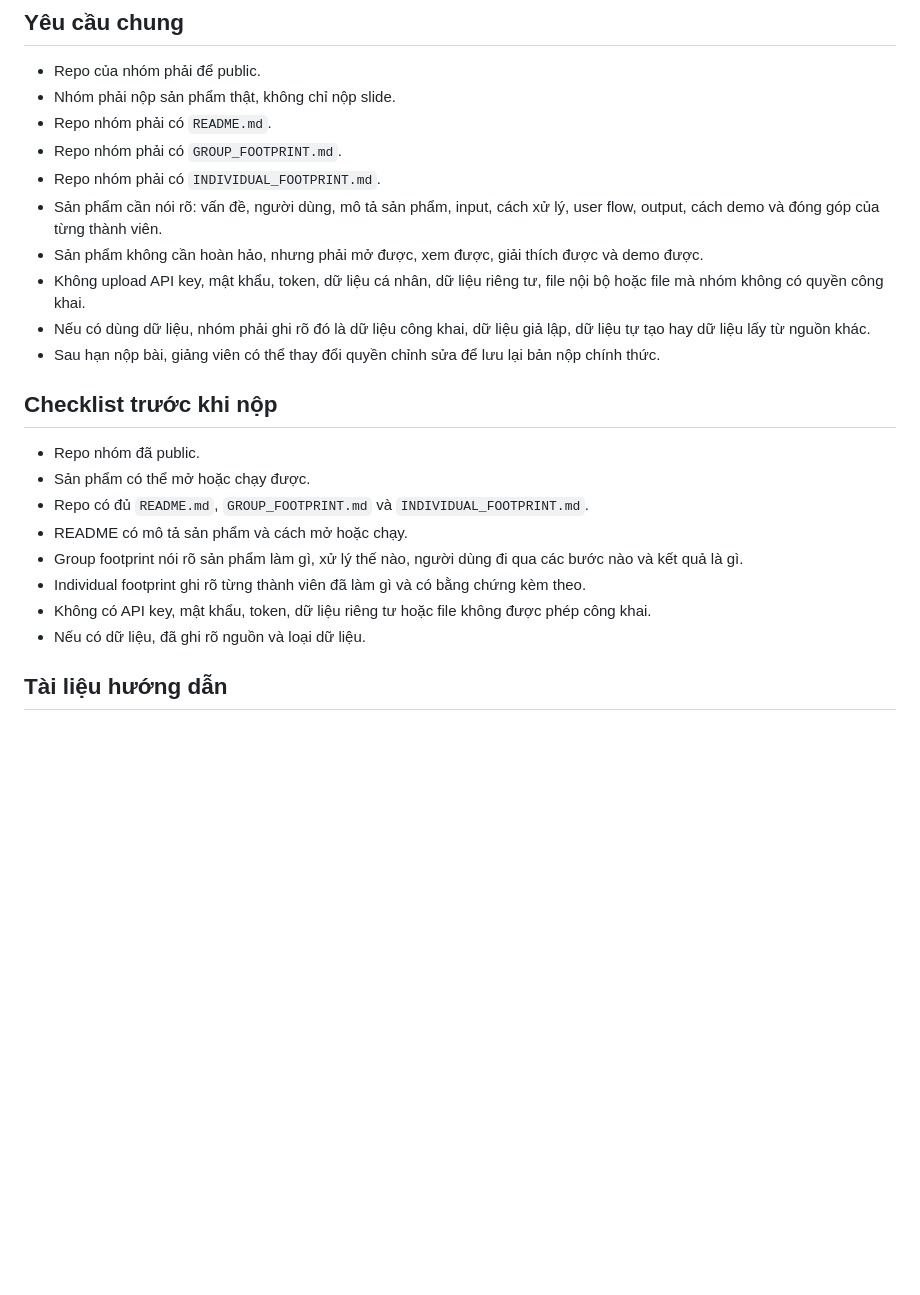
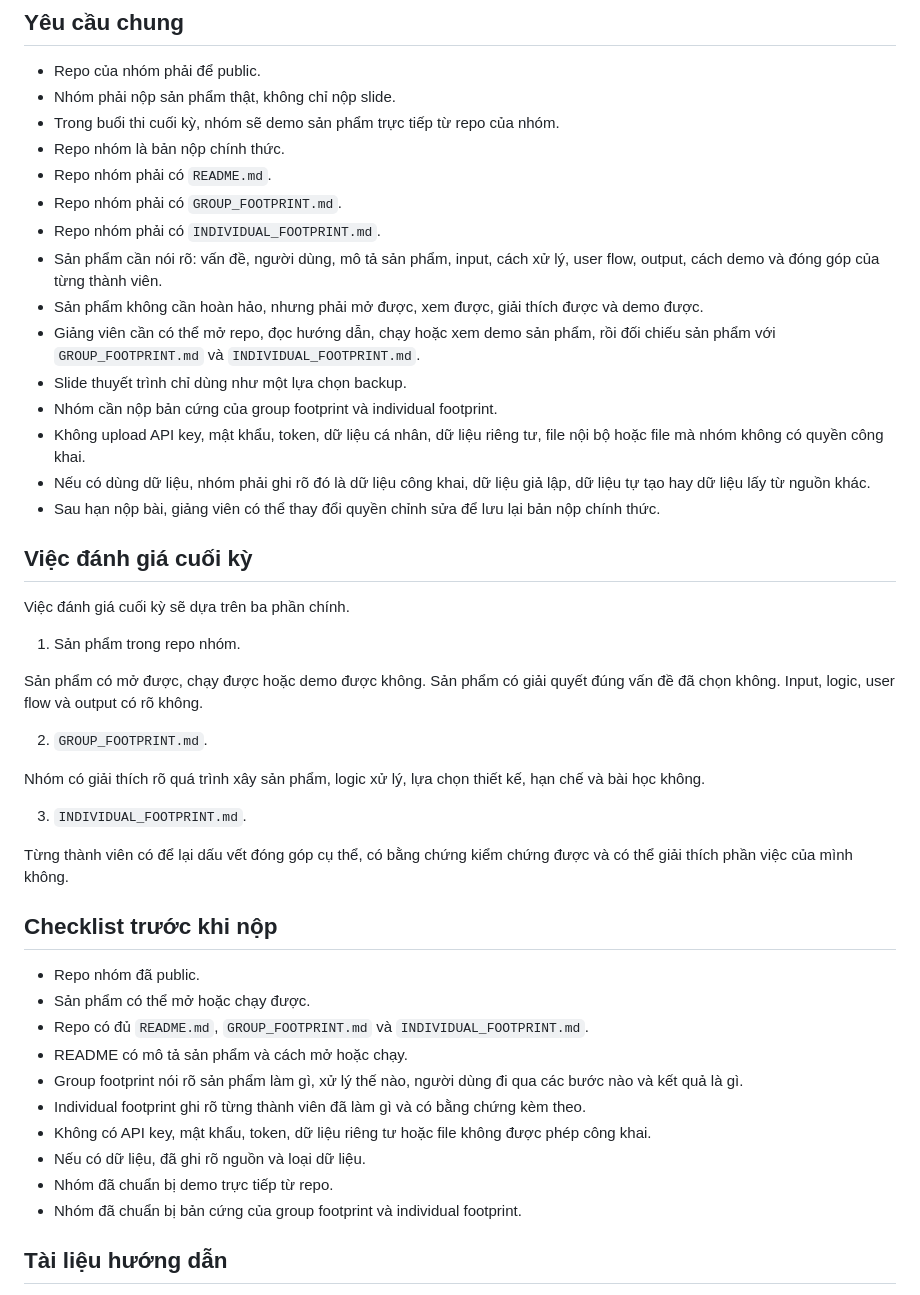
Before and after one commit to FTU-Legacy-62/hub, a Markdown page: README.md, the part around the change. GitHub-like rendering; blank space fills up the shorter version.

Commit message:
Update final submission hub content

```diff
--- a/README.md
+++ b/README.md
@@ -27,14 +27,35 @@ Trang theo dõi từng nhóm nằm trong thư mục [`submissions`](submissions/
 
 - Repo của nhóm phải để public.
 - Nhóm phải nộp sản phẩm thật, không chỉ nộp slide.
+- Trong buổi thi cuối kỳ, nhóm sẽ demo sản phẩm trực tiếp từ repo của nhóm.
+- Repo nhóm là bản nộp chính thức.
 - Repo nhóm phải có `README.md`.
 - Repo nhóm phải có `GROUP_FOOTPRINT.md`.
 - Repo nhóm phải có `INDIVIDUAL_FOOTPRINT.md`.
 - Sản phẩm cần nói rõ: vấn đề, người dùng, mô tả sản phẩm, input, cách xử lý, user flow, output, cách demo và đóng góp của từng thành viên.
 - Sản phẩm không cần hoàn hảo, nhưng phải mở được, xem được, giải thích được và demo được.
+- Giảng viên cần có thể mở repo, đọc hướng dẫn, chạy hoặc xem demo sản phẩm, rồi đối chiếu sản phẩm với `GROUP_FOOTPRINT.md` và `INDIVIDUAL_FOOTPRINT.md`.
+- Slide thuyết trình chỉ dùng như một lựa chọn backup.
+- Nhóm cần nộp bản cứng của group footprint và individual footprint.
 - Không upload API key, mật khẩu, token, dữ liệu cá nhân, dữ liệu riêng tư, file nội bộ hoặc file mà nhóm không có quyền công khai.
 - Nếu có dùng dữ liệu, nhóm phải ghi rõ đó là dữ liệu công khai, dữ liệu giả lập, dữ liệu tự tạo hay dữ liệu lấy từ nguồn khác.
 - Sau hạn nộp bài, giảng viên có thể thay đổi quyền chỉnh sửa để lưu lại bản nộp chính thức.
+
+## Việc đánh giá cuối kỳ
+
+Việc đánh giá cuối kỳ sẽ dựa trên ba phần chính.
+
+1. Sản phẩm trong repo nhóm.
+
+Sản phẩm có mở được, chạy được hoặc demo được không. Sản phẩm có giải quyết đúng vấn đề đã chọn không. Input, logic, user flow và output có rõ không.
+
+2. `GROUP_FOOTPRINT.md`.
+
+Nhóm có giải thích rõ quá trình xây sản phẩm, logic xử lý, lựa chọn thiết kế, hạn chế và bài học không.
+
+3. `INDIVIDUAL_FOOTPRINT.md`.
+
+Từng thành viên có để lại dấu vết đóng góp cụ thể, có bằng chứng kiểm chứng được và có thể giải thích phần việc của mình không.
 
 ## Checklist trước khi nộp
 
@@ -46,6 +67,8 @@ Trang theo dõi từng nhóm nằm trong thư mục [`submissions`](submissions/
 - Individual footprint ghi rõ từng thành viên đã làm gì và có bằng chứng kèm theo.
 - Không có API key, mật khẩu, token, dữ liệu riêng tư hoặc file không được phép công khai.
 - Nếu có dữ liệu, đã ghi rõ nguồn và loại dữ liệu.
+- Nhóm đã chuẩn bị demo trực tiếp từ repo.
+- Nhóm đã chuẩn bị bản cứng của group footprint và individual footprint.
 
 ## Tài liệu hướng dẫn
 
```
